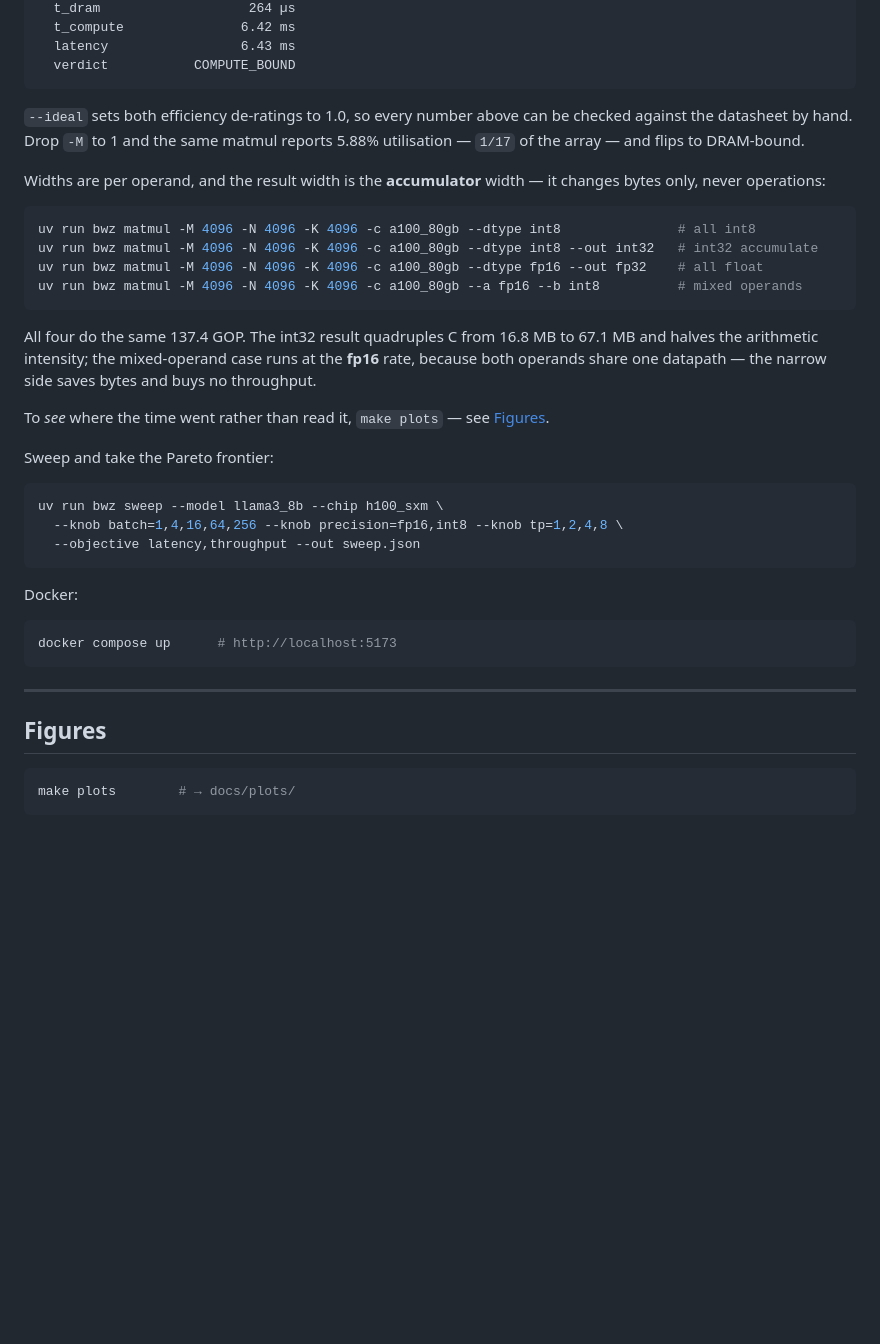
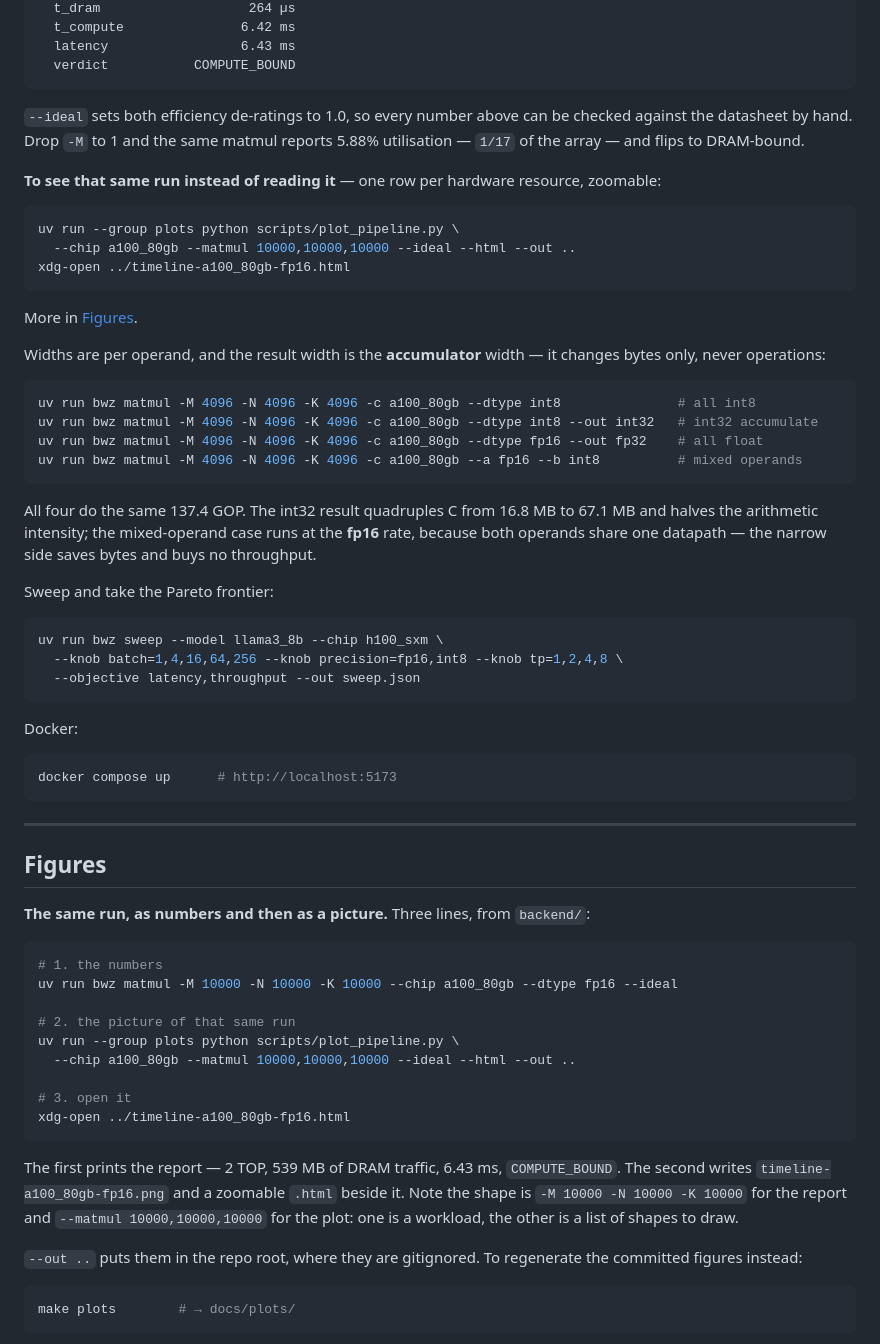
Before and after one commit to davideschiavone/bandwidth-zen, a Markdown page: README.md, the part around the change. GitHub-like rendering; blank space fills up the shorter version.

Commit message:
docs(readme): the report command and the plot command, side by side
Asked for the literal pair of lines rather than a pointer at `make plots`, twice.
Both places now carry them, on the same 10000-cubed run:

  uv run bwz matmul -M 10000 -N 10000 -K 10000 --chip a100_80gb --dtype fp16 --ideal

  uv run --group plots python scripts/plot_pipeline.py \
    --chip a100_80gb --matmul 10000,10000,10000 --ideal --html --out ..
  xdg-open ../timeline-a100_80gb-fp16.html

- Quickstart: directly under the 10000-cubed report and its output, so the "see
  it" command sits with the run it draws.
- Figures: as the opening block, numbered 1/2/3 — numbers, picture, open it.

Both note the flag mismatch that makes this easy to get wrong: the report takes
`-M 10000 -N 10000 -K 10000` (one workload) and the plot takes
`--matmul 10000,10000,10000` (a list of shapes). And `--out ..` from `backend/`
lands in the repo root, which is gitignored, so it does not clobber the committed
figures; `make plots` regenerates those.

Co-Authored-By: Claude Opus 5 <noreply@anthropic.com>

````diff
--- a/README.md
+++ b/README.md
@@ -114,6 +114,16 @@ uv run bwz matmul -M 10000 -N 10000 -K 10000 --chip a100_80gb --dtype fp16 --ide
 datasheet by hand. Drop `-M` to 1 and the same matmul reports 5.88% utilisation — `1/17` of the
 array — and flips to DRAM-bound.
 
+**To see that same run instead of reading it** — one row per hardware resource, zoomable:
+
+```bash
+uv run --group plots python scripts/plot_pipeline.py \
+  --chip a100_80gb --matmul 10000,10000,10000 --ideal --html --out ..
+xdg-open ../timeline-a100_80gb-fp16.html
+```
+
+More in [Figures](#figures).
+
 Widths are per operand, and the result width is the **accumulator** width — it changes bytes only,
 never operations:
 
@@ -127,8 +137,6 @@ uv run bwz matmul -M 4096 -N 4096 -K 4096 -c a100_80gb --a fp16 --b int8
 All four do the same 137.4 GOP. The int32 result quadruples C from 16.8 MB to 67.1 MB and halves
 the arithmetic intensity; the mixed-operand case runs at the **fp16** rate, because both operands
 share one datapath — the narrow side saves bytes and buys no throughput.
-
-To *see* where the time went rather than read it, `make plots` — see [Figures](#figures).
 
 Sweep and take the Pareto frontier:
 
@@ -147,6 +155,28 @@ docker compose up      # http://localhost:5173
 ---
 
 ## Figures
+
+**The same run, as numbers and then as a picture.** Three lines, from `backend/`:
+
+```bash
+# 1. the numbers
+uv run bwz matmul -M 10000 -N 10000 -K 10000 --chip a100_80gb --dtype fp16 --ideal
+
+# 2. the picture of that same run
+uv run --group plots python scripts/plot_pipeline.py \
+  --chip a100_80gb --matmul 10000,10000,10000 --ideal --html --out ..
+
+# 3. open it
+xdg-open ../timeline-a100_80gb-fp16.html
+```
+
+The first prints the report — 2 TOP, 539 MB of DRAM traffic, 6.43 ms, `COMPUTE_BOUND`. The second
+writes `timeline-a100_80gb-fp16.png` and a zoomable `.html` beside it. Note the shape is
+`-M 10000 -N 10000 -K 10000` for the report and `--matmul 10000,10000,10000` for the plot: one is a
+workload, the other is a list of shapes to draw.
+
+`--out ..` puts them in the repo root, where they are gitignored. To regenerate the committed
+figures instead:
 
 ```bash
 make plots        # → docs/plots/
````
